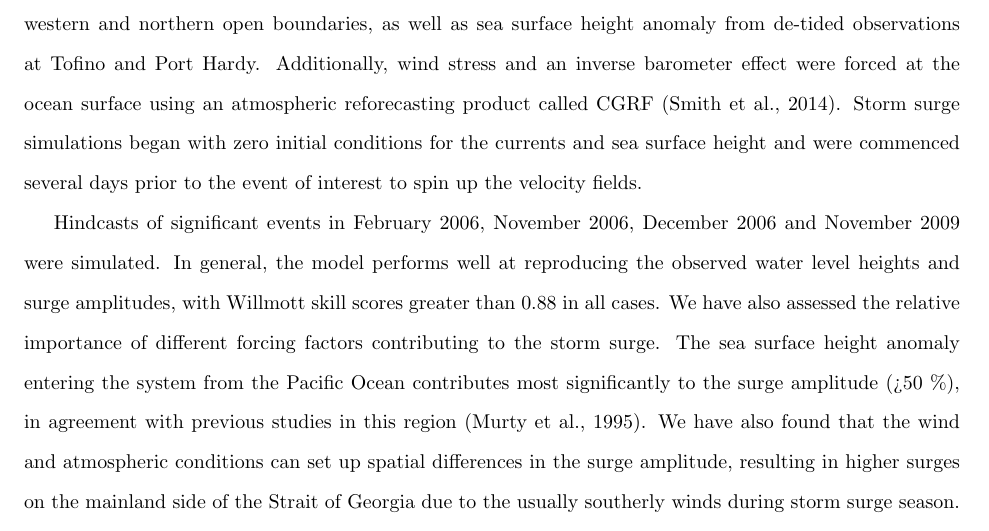
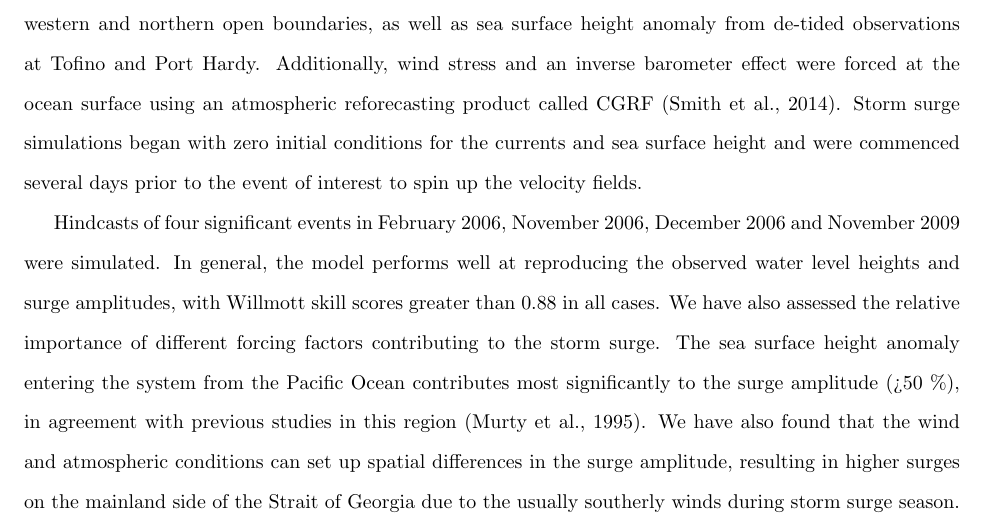
Before and after one commit to SalishSeaCast/storm-surge, a LaTeX paper (RoughWork/manuscript.tex): part of page 22 of 28, cut so that both start at the same text. Compiled offline with pdfLaTeX.

Commit message:
Fixed one sentence in discussion

```diff
--- a/RoughWork/manuscript.tex
+++ b/RoughWork/manuscript.tex
@@ -311,7 +311,7 @@ Campbell River & 13.5           &  3.22                & 3.27                 &
 \section{Discussion}\label{sec:diss}
 In this article, we have configured a three-dimensional numerical ocean model of the Salish Sea for accurate hindcasts of storm surges in the Strait of Georgia. The model is forced with eight tidal constituents at the western and northern open boundaries, as well as sea surface height anomaly from de-tided observations at Tofino and Port Hardy. Additionally, wind stress and an inverse barometer effect were forced at the ocean surface using an atmospheric reforecasting product called CGRF \citep{smith2014new}. Storm surge simulations began with zero initial conditions for the currents and sea surface height and were commenced several days prior to the event of interest to spin up the velocity fields.
 
-Hindcasts of significant events in February 2006, November 2006, December 2006 and November 2009 were simulated. In general, the model performs well at reproducing the observed water level heights and surge amplitudes, with Willmott skill scores greater than 0.88 in all cases. We have also assessed the relative importance of different forcing factors contributing to the storm surge. The sea surface height anomaly entering the system from the Pacific Ocean contributes most significantly to the surge amplitude (>50 \%), in agreement with previous studies in this region \citep{murty1995storm}. We have also found that the wind and atmospheric conditions can set up spatial differences in the surge amplitude, resulting in higher surges on the mainland side of the Strait of Georgia due to the usually southerly winds during storm surge season. Additionally, surge amplitudes in the Strait of Georgia are usually higher than those in the Strait of Juan de Fuca, perhaps due to anomalies entering from both the northern and southern regions. Results from an additional simulation with no tidal forcing but only surge propagation and atmospheric forcing found that nonlinear effects due to the tide-surge interaction were most important after the San Juan and Gulf Islands. The modelled surge amplitude increased by up to 10 \% at Point Atkinson when the tide-surge interaction was neglected.
+Hindcasts of four significant events in February 2006, November 2006, December 2006 and November 2009 were simulated. In general, the model performs well at reproducing the observed water level heights and surge amplitudes, with Willmott skill scores greater than 0.88 in all cases. We have also assessed the relative importance of different forcing factors contributing to the storm surge. The sea surface height anomaly entering the system from the Pacific Ocean contributes most significantly to the surge amplitude (>50 \%), in agreement with previous studies in this region \citep{murty1995storm}. We have also found that the wind and atmospheric conditions can set up spatial differences in the surge amplitude, resulting in higher surges on the mainland side of the Strait of Georgia due to the usually southerly winds during storm surge season. Additionally, surge amplitudes in the Strait of Georgia are usually higher than those in the Strait of Juan de Fuca, perhaps due to anomalies entering from both the northern and southern regions. Results from an additional simulation with no tidal forcing but only surge propagation and atmospheric forcing found that nonlinear effects due to the tide-surge interaction were most important after the San Juan and Gulf Islands. The modelled surge amplitude increased by up to 10 \% at Point Atkinson when the tide-surge interaction was neglected.
 
 Several factors considered in other storm surge modelling studies have been neglected in these simulations. Primarily, effects due to wetting and drying have not been included. This is an important factor to consider in shallow, low lying areas where water levels retreat significantly to reveal land. In this article, the four locations used to assess storm surge accuracy are not in shallow regions and so wetting and drying is not considered to be important. However, several communities in the Strait of Georgia, such as Boundary Bay and Crescent Beach are in shallow regions and are typically most affected by storm surge during the winter season. As such, efforts to include wetting and drying will be considered in the future. Additionally, sea surface height anomaly from Neah Bay will be used in future real time water level predictions during the storm surge season. Lastly, flooding effects due to wave run up is left for a more detailed inundation study with higher resolution in the near-shore areas.
 
```
Also changed, not shown: RoughWork/manuscript.pdf, 1 other file.
